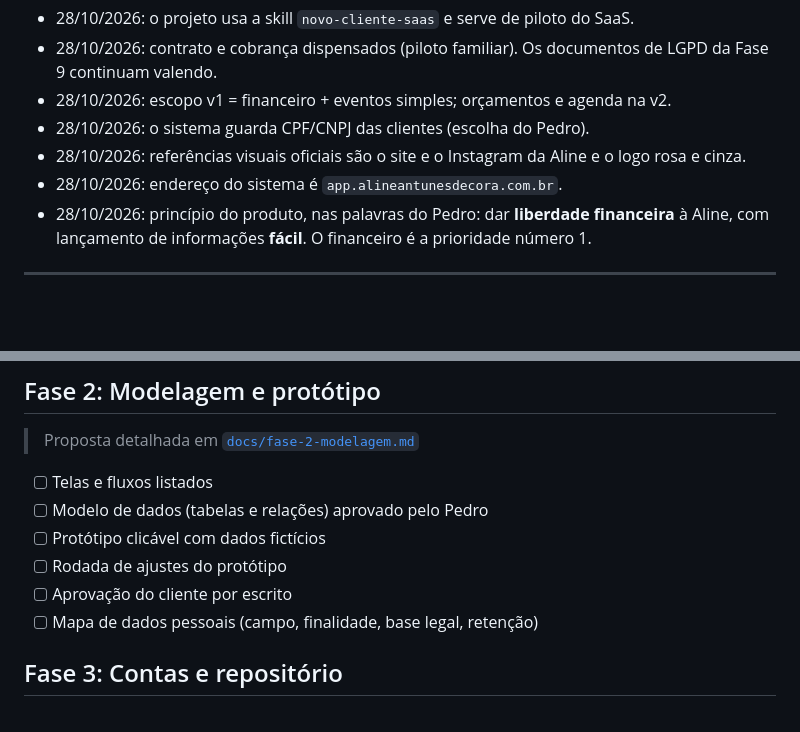
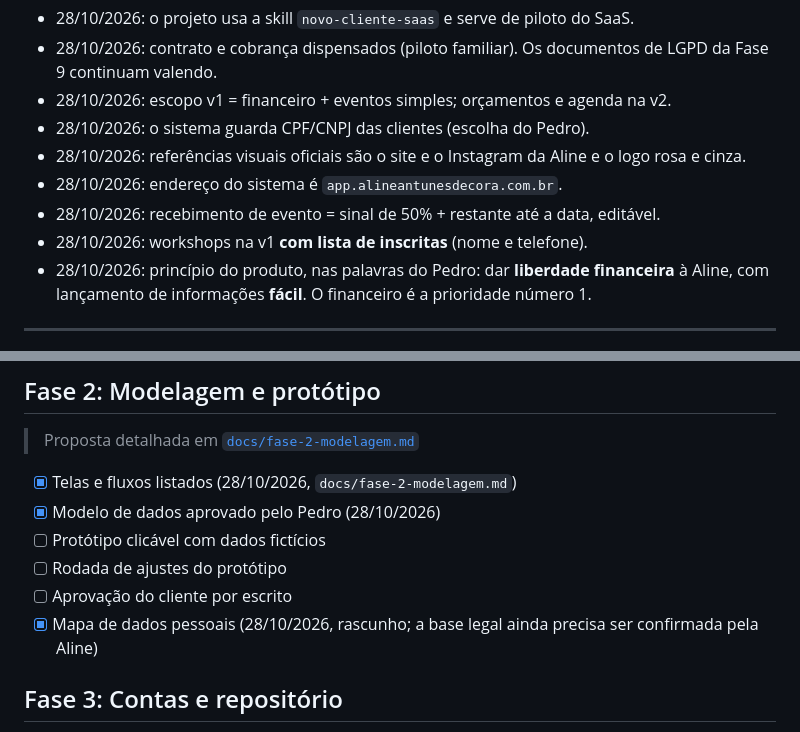
Before and after one commit to phonorio1107/alineantunesdecora, a Markdown page: PROJETO.md, 2 parts joined by grey strips. GitHub-like rendering; blank space fills up the shorter version.

```diff
--- a/PROJETO.md
+++ b/PROJETO.md
@@ -31,6 +31,8 @@ _(registro das escolhas do Pedro, para nenhum chat perguntar de novo)_
 - 28/10/2026: o sistema guarda CPF/CNPJ das clientes (escolha do Pedro).
 - 28/10/2026: referências visuais oficiais são o site e o Instagram da Aline e o logo rosa e cinza.
 - 28/10/2026: endereço do sistema é `app.alineantunesdecora.com.br`.
+- 28/10/2026: recebimento de evento = sinal de 50% + restante até a data, editável.
+- 28/10/2026: workshops na v1 **com lista de inscritas** (nome e telefone).
 - 28/10/2026: princípio do produto, nas palavras do Pedro: dar **liberdade financeira** à Aline, com lançamento de informações **fácil**. O financeiro é a prioridade número 1.
 
 ---
@@ -56,12 +58,12 @@ _(registro das escolhas do Pedro, para nenhum chat perguntar de novo)_
 ## Fase 2: Modelagem e protótipo
 > Proposta detalhada em [`docs/fase-2-modelagem.md`](docs/fase-2-modelagem.md)
 
-- [ ] Telas e fluxos listados
-- [ ] Modelo de dados (tabelas e relações) aprovado pelo Pedro
+- [x] Telas e fluxos listados (28/10/2026, `docs/fase-2-modelagem.md`)
+- [x] Modelo de dados aprovado pelo Pedro (28/10/2026)
 - [ ] Protótipo clicável com dados fictícios
 - [ ] Rodada de ajustes do protótipo
 - [ ] Aprovação do cliente por escrito
-- [ ] Mapa de dados pessoais (campo, finalidade, base legal, retenção)
+- [x] Mapa de dados pessoais (28/10/2026, rascunho; a base legal ainda precisa ser confirmada pela Aline)
 
 ## Fase 3: Contas e repositório
 - [ ] Repositório privado (a partir do `template-base`)
```
Also changed, not shown: docs/fase-2-modelagem.md (+9 -5 lines).
